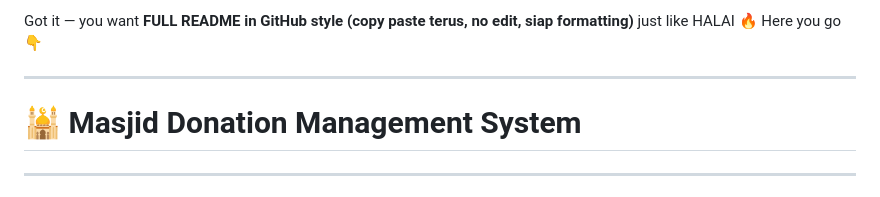
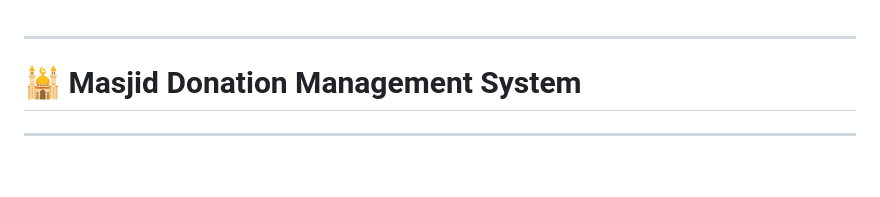
Before and after one commit to sofleeya/Masjid-Bandar-Rinching-Donation-Management-System, a Markdown page: README.md, the part around the change. Drawn GitHub-style; blank space fills up the shorter version.

```diff
--- a/README.md
+++ b/README.md
@@ -1,5 +1,3 @@
-Got it — you want **FULL README in GitHub style (copy paste terus, no edit, siap formatting)** just like HALAI 🔥
-Here you go 👇
 
 ---
 
```
